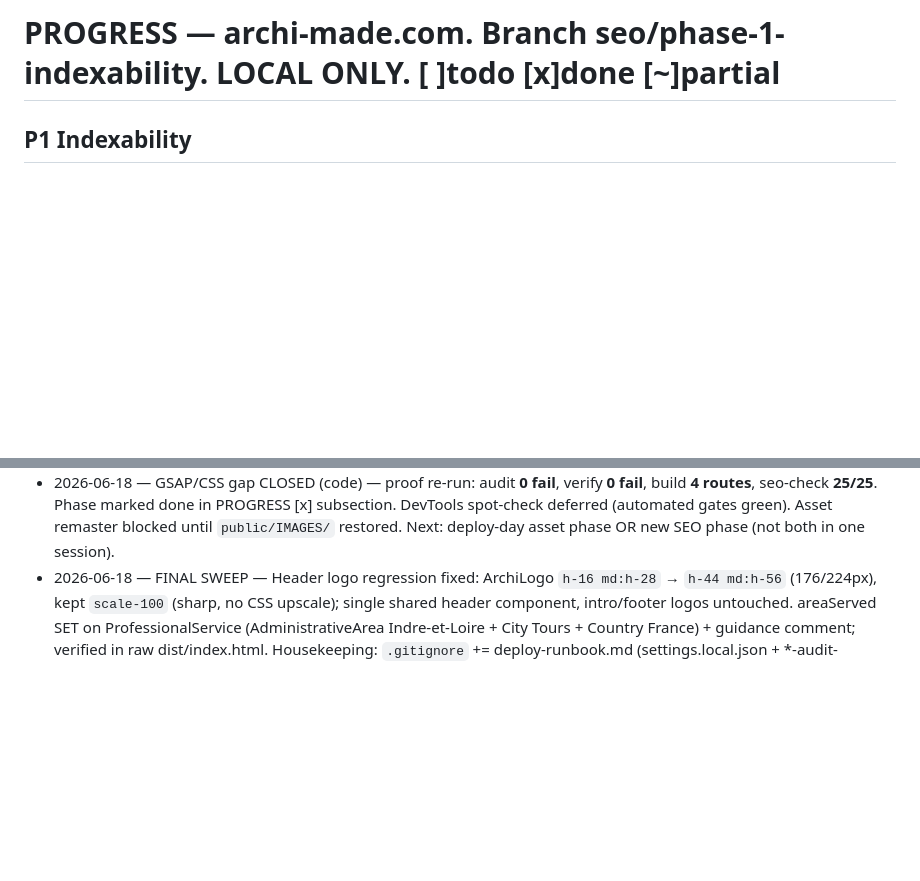
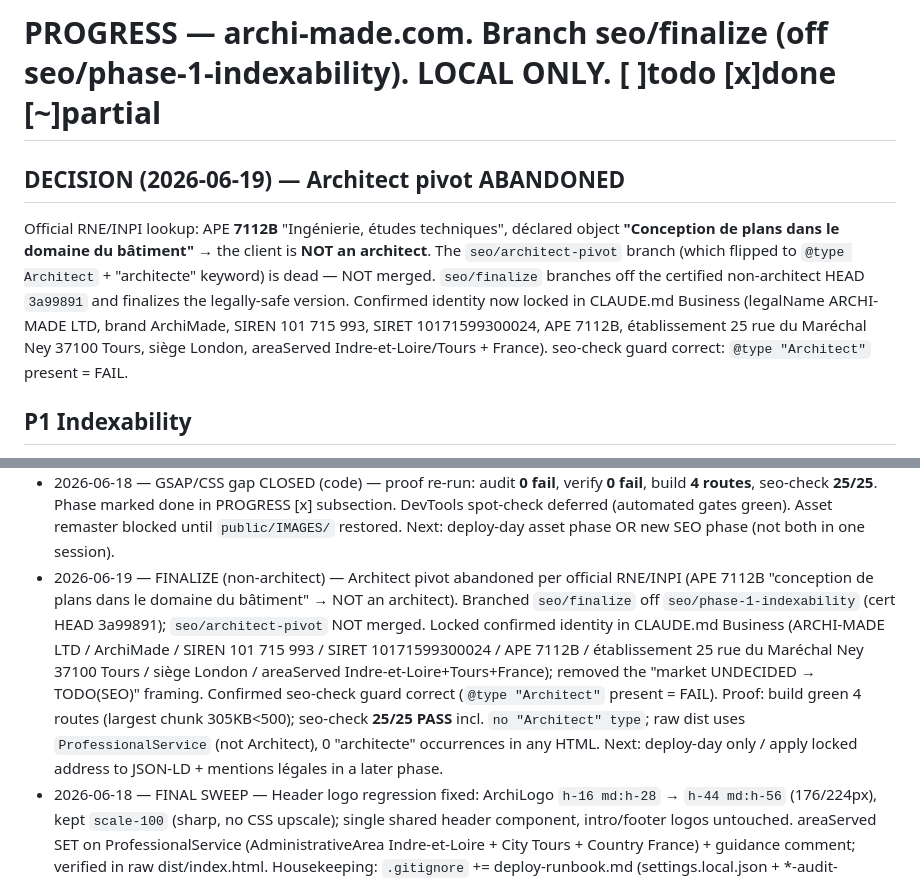
Before and after one commit to MOHAMED-AMINE01/ArchiMade, a Markdown page: PROGRESS.md, 2 parts joined by grey strips. Rendered like a GitHub page; blank space fills up the shorter version.

Commit message:
Finalize: lock confirmed RNE identity (non-architect)

```diff
--- a/PROGRESS.md
+++ b/PROGRESS.md
@@ -1,4 +1,8 @@
-# PROGRESS — archi-made.com. Branch seo/phase-1-indexability. LOCAL ONLY. [ ]todo [x]done [~]partial
+# PROGRESS — archi-made.com. Branch seo/finalize (off seo/phase-1-indexability). LOCAL ONLY. [ ]todo [x]done [~]partial
+
+## DECISION (2026-06-19) — Architect pivot ABANDONED
+
+Official RNE/INPI lookup: APE **7112B** "Ingénierie, études techniques", déclared object **"Conception de plans dans le domaine du bâtiment"** → the client is **NOT an architect**. The `seo/architect-pivot` branch (which flipped to `@type Architect` + "architecte" keyword) is dead — NOT merged. `seo/finalize` branches off the certified non-architect HEAD `3a99891` and finalizes the legally-safe version. Confirmed identity now locked in CLAUDE.md Business (legalName ARCHI-MADE LTD, brand ArchiMade, SIREN 101 715 993, SIRET 10171599300024, APE 7112B, établissement 25 rue du Maréchal Ney 37100 Tours, siège London, areaServed Indre-et-Loire/Tours + France). seo-check guard correct: `@type "Architect"` present = FAIL.
 
 ## P1 Indexability
 
@@ -83,4 +87,5 @@
 - 2026-06-18 — Image perfection Phase 2 — Remastered 30 images (near-lossless WebP render3d, q92/q85 display, tier manifest); 135 orphan variants removed; ResponsiveImage v3 (tier sizesScale 1.15, WebP-only render3d, decoding); GSAP bitmap upscale removed (methodes parallax, modal hero, preloader logo); CSS hover brightness-only; logo scale-100. verify **0 fail**; seo-check **25/25**; public/img **45.49 MB**. **Blocker for 2560w+ 3D:** restore `public/IMAGES/` PNG originals and re-run remaster. DevTools: methodes 2× DPR → \*-1536w webp (until PNG restored); render3d → no AVIF source; gallery tile ≥1280w; preloader logo ≥512w.
 - 2026-06-18 — GSAP/CSS gap closure — Fixed indirect upscales: `.preloader-content` exit blur-only (removed scale 1.1); gallery lightbox opacity-only (removed motion scale 0.9→1); project modal `gsap.set` + `opacity-0` hero; expertise `sizesScale` 1.2 when expanded; `[image-rendering:auto]` on full-bleed heroes. Added permanent `scripts/audit-image-transforms.mjs` + restored `scripts/remaster-images.mjs` (`npm run remaster-images`); verify hardened (`--strict-sources`, audit integration). audit **0 fail**; verify **0 fail**; build green; seo-check **25/25**; public/img **45.49 MB**. **Assets still blocked:** copy `public/IMAGES/` + `public/Nouvelles images/` then `npm run remaster-images` + `verify --strict-sources`. DevTools matrix: preloader exit — no scale(1.1) on logo; methodes 2× → \*-1536w; expertise expanded 2× → render3d ≥1280w webp; project modal — no flash, max webp; gallery lightbox — no scale tween; masonry 2× → ≥1280w.
 - 2026-06-18 — GSAP/CSS gap CLOSED (code) — proof re-run: audit **0 fail**, verify **0 fail**, build **4 routes**, seo-check **25/25**. Phase marked done in PROGRESS [x] subsection. DevTools spot-check deferred (automated gates green). Asset remaster blocked until `public/IMAGES/` restored. Next: deploy-day asset phase OR new SEO phase (not both in one session).
+- 2026-06-19 — FINALIZE (non-architect) — Architect pivot abandoned per official RNE/INPI (APE 7112B "conception de plans dans le domaine du bâtiment" → NOT an architect). Branched `seo/finalize` off `seo/phase-1-indexability` (cert HEAD 3a99891); `seo/architect-pivot` NOT merged. Locked confirmed identity in CLAUDE.md Business (ARCHI-MADE LTD / ArchiMade / SIREN 101 715 993 / SIRET 10171599300024 / APE 7112B / établissement 25 rue du Maréchal Ney 37100 Tours / siège London / areaServed Indre-et-Loire+Tours+France); removed the "market UNDECIDED → TODO(SEO)" framing. Confirmed seo-check guard correct (`@type "Architect"` present = FAIL). Proof: build green 4 routes (largest chunk 305KB<500); seo-check **25/25 PASS** incl. `no "Architect" type`; raw dist uses `ProfessionalService` (not Architect), 0 "architecte" occurrences in any HTML. Next: deploy-day only / apply locked address to JSON-LD + mentions légales in a later phase.
 - 2026-06-18 — FINAL SWEEP — Header logo regression fixed: ArchiLogo `h-16 md:h-28` → `h-44 md:h-56` (176/224px), kept `scale-100` (sharp, no CSS upscale); single shared header component, intro/footer logos untouched. areaServed SET on ProfessionalService (AdministrativeArea Indre-et-Loire + City Tours + Country France) + guidance comment; verified in raw dist/index.html. Housekeeping: `.gitignore` += deploy-runbook.md (settings.local.json + *-audit-report.md already present); untracked generated image-audit-report.md; `.claude/settings.local.json` was never tracked, `.claude/hooks/block-deploy.mjs` kept. Image WARN cleared (whatsapp-...17.48.14 layoutRoles `full`→`gallery,service`, metadata-only, zero render/remaster impact — remaster tier comes from remasterTier, source-map read only by scripts). Created deploy-runbook.md (live-only checklist). Gates: build green 4 routes (largest chunk 305KB<500), seo-check **25/25**, verify-image **0 fail / 5 warn**. ALL LOCAL CODE COMPLETE. Next = deploy-day only (live verification + asset re-export), see deploy-runbook.md.
```
Also changed, not shown: CLAUDE.md (+2 -2 lines).
